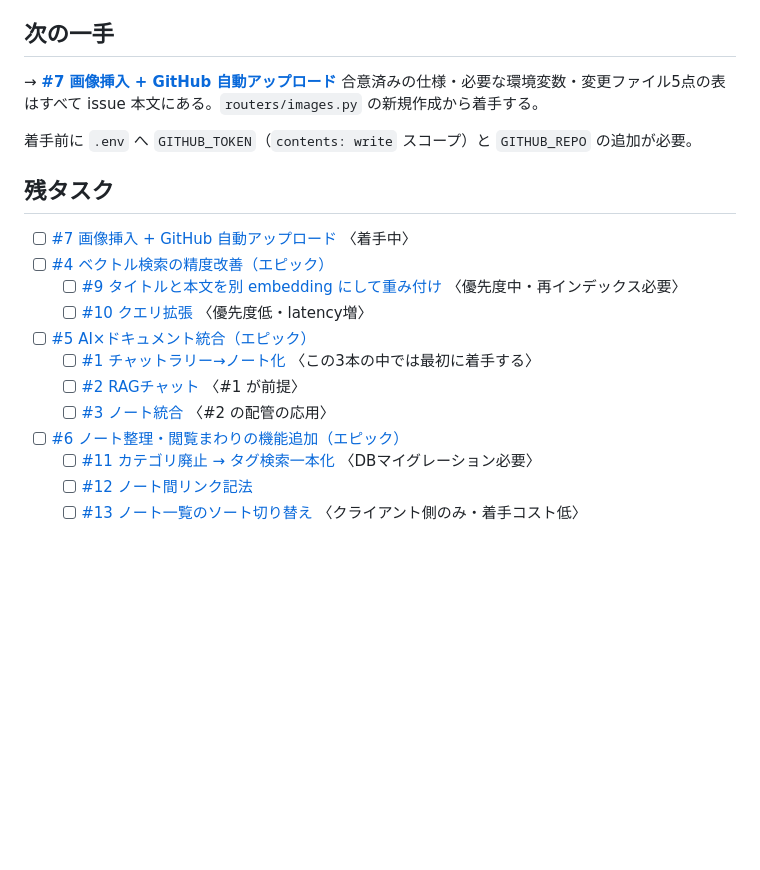
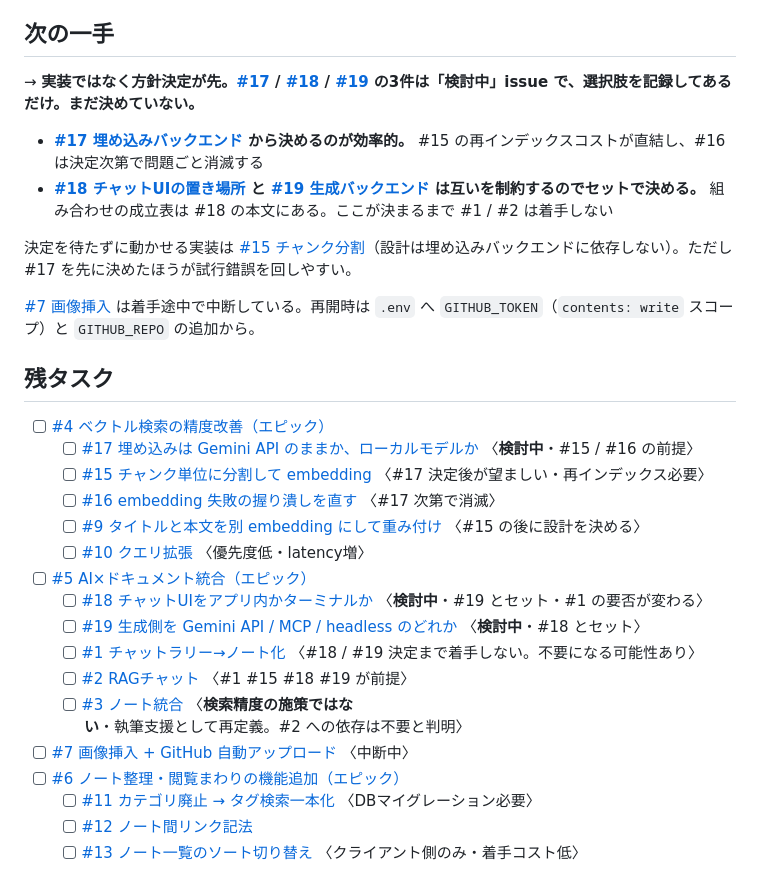
Before and after one commit to TechTM-0/Knowledge, a Markdown page: docs/open-tasks.md, the part around the change. Drawn GitHub-style; blank space fills up the shorter version.

Commit message:
検討中の方針3件をissue化し、次の一手を方針決定に切り替える
ノート統合がベクトル検索の精度に効くかを実測し、効かないことを確認した。
併せて長文ノートの後半が embedding に乗っていない問題が見つかったため、
チャンク分割・埋め込みバックエンド・RAG の実装形態を issue に整理した。

Co-Authored-By: Claude Opus 5 <noreply@anthropic.com>

```diff
--- a/docs/open-tasks.md
+++ b/docs/open-tasks.md
@@ -7,21 +7,30 @@ issueを閉じたら、ここのチェックを付けて「完了タスク」へ
 
 ## 次の一手
 
-→ **[#7 画像挿入 + GitHub 自動アップロード](https://github.com/TechTM-0/Knowledge/issues/7)**
-合意済みの仕様・必要な環境変数・変更ファイル5点の表はすべて issue 本文にある。`routers/images.py` の新規作成から着手する。
+→ **実装ではなく方針決定が先。[#17](https://github.com/TechTM-0/Knowledge/issues/17) / [#18](https://github.com/TechTM-0/Knowledge/issues/18) / [#19](https://github.com/TechTM-0/Knowledge/issues/19) の3件は「検討中」issue で、選択肢を記録してあるだけ。まだ決めていない。**
 
-着手前に `.env` へ `GITHUB_TOKEN`（`contents: write` スコープ）と `GITHUB_REPO` の追加が必要。
+- **[#17 埋め込みバックエンド](https://github.com/TechTM-0/Knowledge/issues/17) から決めるのが効率的。** #15 の再インデックスコストが直結し、#16 は決定次第で問題ごと消滅する
+- **[#18 チャットUIの置き場所](https://github.com/TechTM-0/Knowledge/issues/18) と [#19 生成バックエンド](https://github.com/TechTM-0/Knowledge/issues/19) は互いを制約するのでセットで決める。** 組み合わせの成立表は #18 の本文にある。ここが決まるまで #1 / #2 は着手しない
+
+決定を待たずに動かせる実装は [#15 チャンク分割](https://github.com/TechTM-0/Knowledge/issues/15)（設計は埋め込みバックエンドに依存しない）。ただし #17 を先に決めたほうが試行錯誤を回しやすい。
+
+[#7 画像挿入](https://github.com/TechTM-0/Knowledge/issues/7) は着手途中で中断している。再開時は `.env` へ `GITHUB_TOKEN`（`contents: write` スコープ）と `GITHUB_REPO` の追加から。
 
 ## 残タスク
 
-- [ ] [#7 画像挿入 + GitHub 自動アップロード](https://github.com/TechTM-0/Knowledge/issues/7) 〈着手中〉
 - [ ] [#4 ベクトル検索の精度改善（エピック）](https://github.com/TechTM-0/Knowledge/issues/4)
-  - [ ] [#9 タイトルと本文を別 embedding にして重み付け](https://github.com/TechTM-0/Knowledge/issues/9) 〈優先度中・再インデックス必要〉
+  - [ ] [#17 埋め込みは Gemini API のままか、ローカルモデルか](https://github.com/TechTM-0/Knowledge/issues/17) 〈**検討中**・#15 / #16 の前提〉
+  - [ ] [#15 チャンク単位に分割して embedding](https://github.com/TechTM-0/Knowledge/issues/15) 〈#17 決定後が望ましい・再インデックス必要〉
+  - [ ] [#16 embedding 失敗の握り潰しを直す](https://github.com/TechTM-0/Knowledge/issues/16) 〈#17 次第で消滅〉
+  - [ ] [#9 タイトルと本文を別 embedding にして重み付け](https://github.com/TechTM-0/Knowledge/issues/9) 〈#15 の後に設計を決める〉
   - [ ] [#10 クエリ拡張](https://github.com/TechTM-0/Knowledge/issues/10) 〈優先度低・latency増〉
 - [ ] [#5 AI×ドキュメント統合（エピック）](https://github.com/TechTM-0/Knowledge/issues/5)
-  - [ ] [#1 チャットラリー→ノート化](https://github.com/TechTM-0/Knowledge/issues/1) 〈この3本の中では最初に着手する〉
-  - [ ] [#2 RAGチャット](https://github.com/TechTM-0/Knowledge/issues/2) 〈#1 が前提〉
-  - [ ] [#3 ノート統合](https://github.com/TechTM-0/Knowledge/issues/3) 〈#2 の配管の応用〉
+  - [ ] [#18 チャットUIをアプリ内かターミナルか](https://github.com/TechTM-0/Knowledge/issues/18) 〈**検討中**・#19 とセット・#1 の要否が変わる〉
+  - [ ] [#19 生成側を Gemini API / MCP / headless のどれか](https://github.com/TechTM-0/Knowledge/issues/19) 〈**検討中**・#18 とセット〉
+  - [ ] [#1 チャットラリー→ノート化](https://github.com/TechTM-0/Knowledge/issues/1) 〈#18 / #19 決定まで着手しない。不要になる可能性あり〉
+  - [ ] [#2 RAGチャット](https://github.com/TechTM-0/Knowledge/issues/2) 〈#1 #15 #18 #19 が前提〉
+  - [ ] [#3 ノート統合](https://github.com/TechTM-0/Knowledge/issues/3) 〈**検索精度の施策ではない**・執筆支援として再定義。#2 への依存は不要と判明〉
+- [ ] [#7 画像挿入 + GitHub 自動アップロード](https://github.com/TechTM-0/Knowledge/issues/7) 〈中断中〉
 - [ ] [#6 ノート整理・閲覧まわりの機能追加（エピック）](https://github.com/TechTM-0/Knowledge/issues/6)
   - [ ] [#11 カテゴリ廃止 → タグ検索一本化](https://github.com/TechTM-0/Knowledge/issues/11) 〈DBマイグレーション必要〉
   - [ ] [#12 ノート間リンク記法](https://github.com/TechTM-0/Knowledge/issues/12)
```
